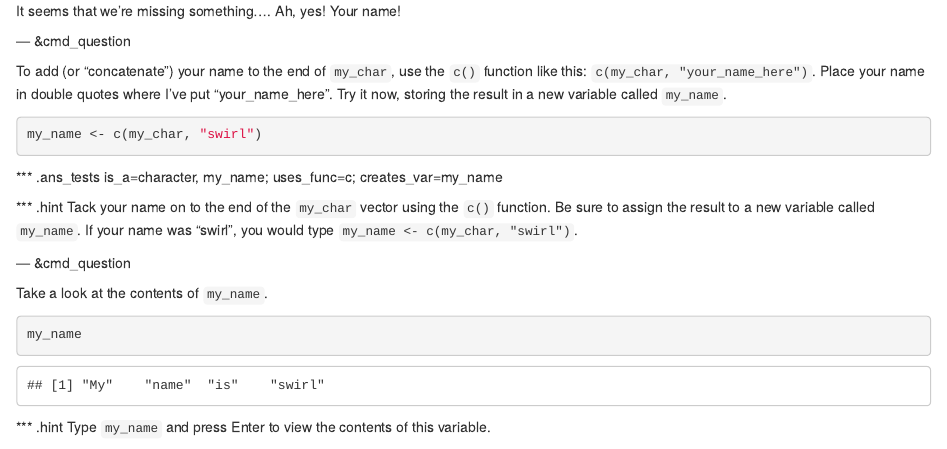
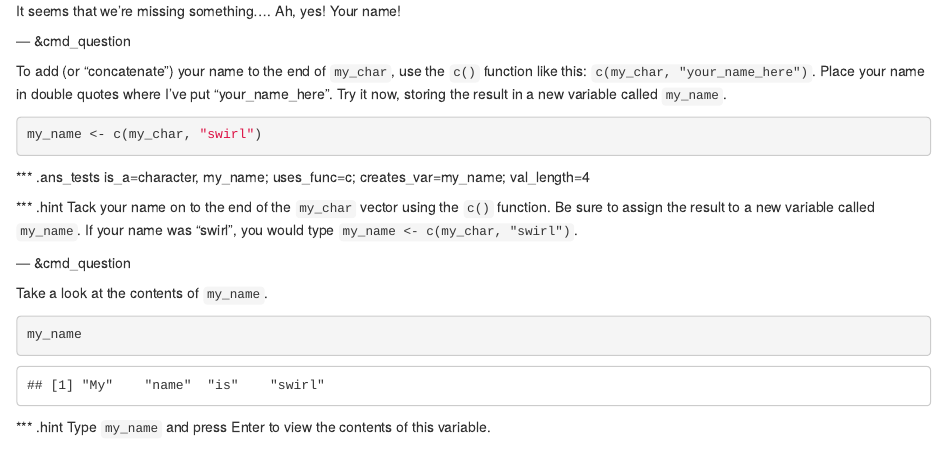
Before and after one commit to swirldev/swirl, an R Markdown document (inst/Courses/Intro_to_R/module3/mod3_new.Rmd): the page in a window 1100 px wide, from 3230 px down. Rendered offline with R 4.5, knitr and Pandoc, with nearby package versions.

Commit message:
updated answer tests for my_name question in mod3 of intro to R

````diff
--- a/inst/Courses/Intro_to_R/module3/mod3_new.Rmd
+++ b/inst/Courses/Intro_to_R/module3/mod3_new.Rmd
@@ -191,7 +191,7 @@ my_name <- c(my_char, "swirl")
 ```
 
 *** .ans_tests
-is_a=character, my_name; uses_func=c; creates_var=my_name
+is_a=character, my_name; uses_func=c; creates_var=my_name; val_length=4
 
 *** .hint
 Tack your name on to the end of the `my_char` vector using the `c()` function.  Be sure to assign the result to a new variable called `my_name`. If your name was "swirl", you would type `my_name <- c(my_char, "swirl")`.
--- a/inst/Courses/Intro_to_R/module3/mod3_new.csv
+++ b/inst/Courses/Intro_to_R/module3/mod3_new.csv
@@ -26,7 +26,7 @@
 "cmd_question","Type `paste(my_char, collapse = "" "")` now. Make sure there's a space between the double quotes in the `collapse` argument. You'll see why in a second.","paste(my_char, collapse = "" "")",NA,"expr_identical=paste(my_char, collapse = "" "")","Use `paste(my_char, collapse = "" "")` to collapse the words in the vector so they almost form a sentence. There should be a single space between the double quotes in the `collapse` argument so that there are single spaces separating the words.",NA,NA,NA
 "text","The `collapse` argument to the `paste()` function tells R that when we join together the elements of the `my_char` character vector, we'd like to separate them with single spaces.",NA,NA,NA,NA,NA,NA,NA
 "text","It seems that we're missing something.... Ah, yes! Your name!",NA,NA,NA,NA,NA,NA,NA
-"cmd_question","To add (or ""concatenate"") your name to the end of `my_char`, use the `c()` function like this: `c(my_char, ""your_name_here"")`. Place your name in double quotes where I've put ""your_name_here"". Try it now, storing the result in a new variable called `my_name`.","my_name <- c(my_char, ""swirl"")",NA,"is_a=character, my_name; uses_func=c; creates_var=my_name","Tack your name on to the end of the `my_char` vector using the `c()` function.  Be sure to assign the result to a new variable called `my_name`. If your name was ""swirl"", you would type `my_name <- c(my_char, ""swirl"")`.",NA,NA,NA
+"cmd_question","To add (or ""concatenate"") your name to the end of `my_char`, use the `c()` function like this: `c(my_char, ""your_name_here"")`. Place your name in double quotes where I've put ""your_name_here"". Try it now, storing the result in a new variable called `my_name`.","my_name <- c(my_char, ""swirl"")",NA,"is_a=character, my_name; uses_func=c; creates_var=my_name; val_length=4","Tack your name on to the end of the `my_char` vector using the `c()` function.  Be sure to assign the result to a new variable called `my_name`. If your name was ""swirl"", you would type `my_name <- c(my_char, ""swirl"")`.",NA,NA,NA
 "cmd_question","Take a look at the contents of `my_name`.","my_name",NA,"expr_identical=my_name","Type `my_name` and press Enter to view the contents of this variable.",NA,NA,NA
 "cmd_question","Now, use the `paste()` function once more to join the words in `my_name` together into a single character string. Don't forget to say `collapse = "" ""`!","paste(my_name, collapse = "" "")",NA,"expr_identical=paste(my_name, collapse = "" "")","Use `paste(my_name, collapse = "" "")` to join all four words together, separated by single spaces.",NA,NA,NA
 "text","In this example, we used the `paste()` function to collapse the elements of a single character vector. `paste()` can also be used to join the elements of multiple character vectors.",NA,NA,NA,NA,NA,NA,NA
````
